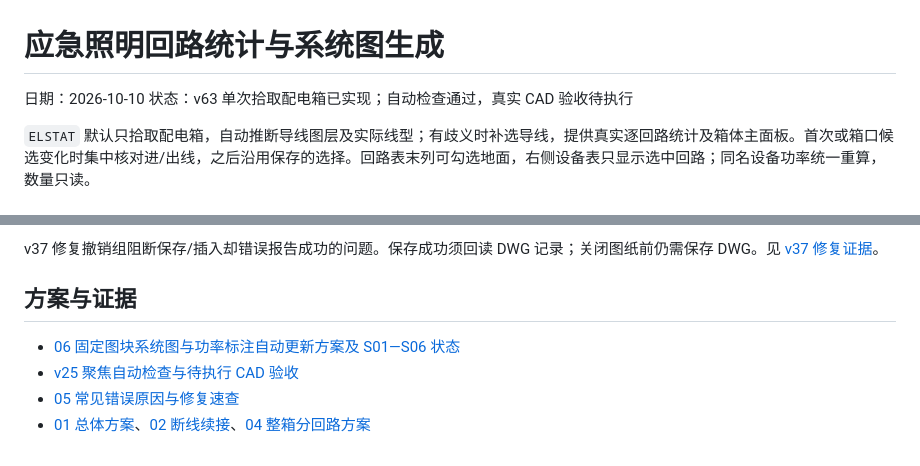
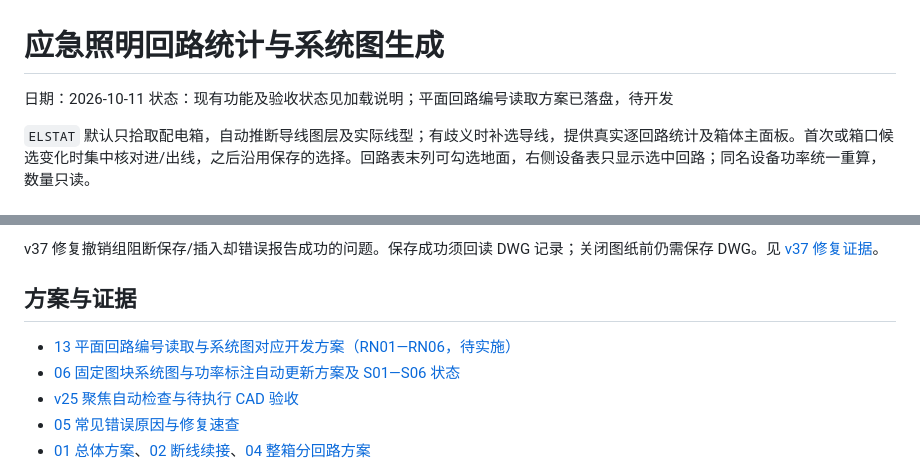
Before and after one commit to WuwuZhang0019/Emergency-Lighting, a Markdown page: README.md, 2 parts joined by grey strips. Rendered like a GitHub page.

```diff
--- a/README.md
+++ b/README.md
@@ -1,7 +1,7 @@
 # 应急照明回路统计与系统图生成
 
-日期：2026-10-10
-状态：v63 单次拾取配电箱已实现；自动检查通过，真实 CAD 验收待执行
+日期：2026-10-11
+状态：现有功能及验收状态见加载说明；平面回路编号读取方案已落盘，待开发
 
 `ELSTAT` 默认只拾取配电箱，自动推断导线图层及实际线型；有歧义时补选导线，提供真实逐回路统计及箱体主面板。首次或箱口候选变化时集中核对进/出线，之后沿用保存的选择。回路表末列可勾选地面，右侧设备表只显示选中回路；同名设备功率统一重算，数量只读。
 
@@ -19,6 +19,7 @@ v37 修复撤销组阻断保存/插入却错误报告成功的问题。保存成
 
 ## 方案与证据
 
+- [13 平面回路编号读取与系统图对应开发方案（RN01—RN06，待实施）](docs/13_平面回路编号读取与系统图对应开发方案.md)
 - [06 固定图块系统图与功率标注自动更新方案及 S01—S06 状态](docs/06_固定图块系统图与功率标注自动更新方案.md)
 - [v25 聚焦自动检查与待执行 CAD 验收](tests/evidence/2026-10-09-fixed-diagram.md)
 - [05 常见错误原因与修复速查](docs/05_常见错误原因与修复速查.md)
```
Also changed, not shown: docs/13_平面回路编号读取与系统图对应开发方案.md (added, +241 -0 lines).
